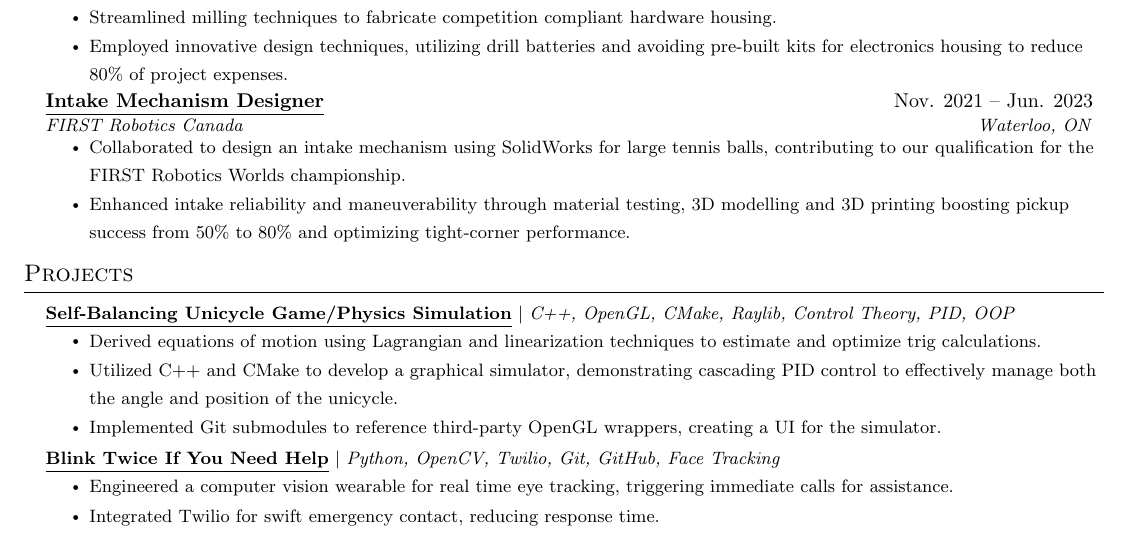
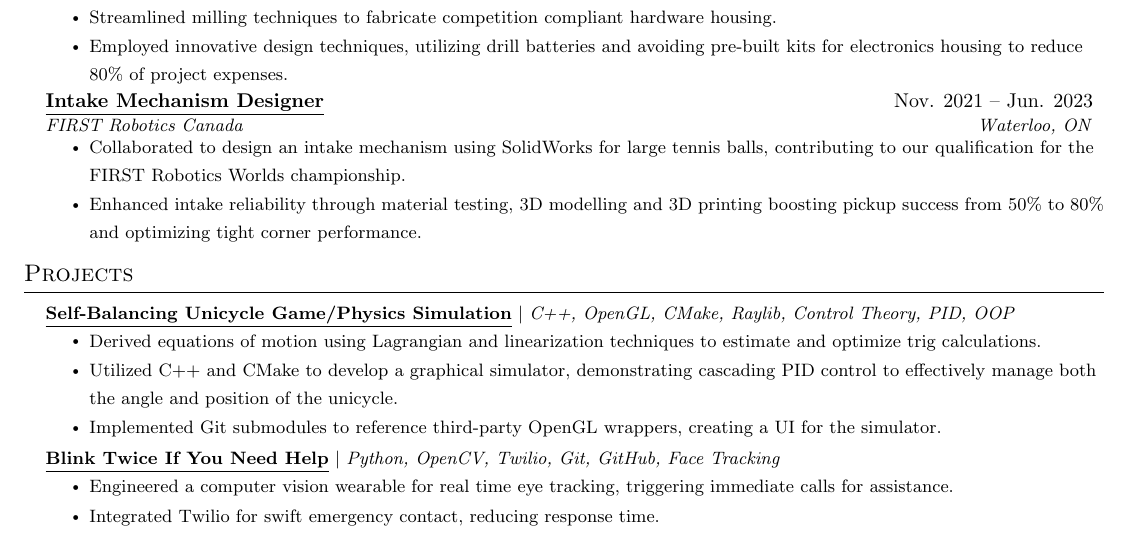
Before and after one commit to gavintranquilino/gavins-resume, a LaTeX document (Gavin_Tranquilino.tex): part of the page, cut so that both start at the same text. Compiled offline with pdfLaTeX.

Commit message:
Change rebels wording

```diff
--- a/Gavin_Tranquilino.tex
+++ b/Gavin_Tranquilino.tex
@@ -193,7 +193,7 @@
       \resumeItemListStart
         \resumeItem{Collaborated to design an intake mechanism using SolidWorks for large tennis balls, contributing to our qualification for the FIRST Robotics Worlds championship.}
         % \resumeItem{Leveraged CNC machining to craft a wooden prototype, uncovering the opportunity to enhance chain engagement by 10\% through optimized linkage placement.}
-        \resumeItem{Enhanced intake reliability and maneuverability through material testing, 3D modelling and 3D printing boosting pickup success from 50\% to 80\% and optimizing tight-corner performance.}
+        \resumeItem{Enhanced intake reliability through material testing, 3D modelling and 3D printing boosting pickup success from 50\% to 80\% and optimizing tight corner performance.}
         % \resumeItem{Worked with electrical and software teams to solve technical issues, ensuring robot functionality and reliability in high-stress matches.}
       \resumeItemListEnd
 
```
Also changed, not shown: out/Gavin_Tranquilino.pdf.
